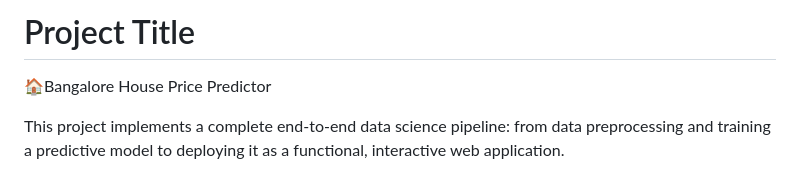
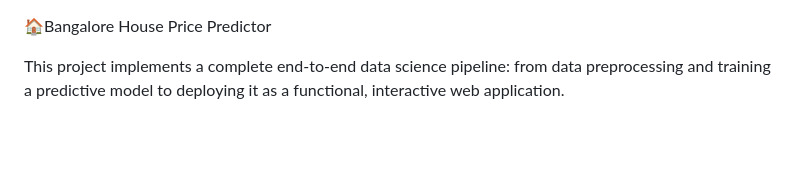
Before and after one commit to devang404/bangalore-house-price-predictor, a Markdown page: README.md, the part around the change. Rendered like a GitHub page; blank space fills up the shorter version.

```diff
--- a/README.md
+++ b/README.md
@@ -1,5 +1,3 @@
-
-# Project Title
 
 🏠Bangalore House Price Predictor
 
```
